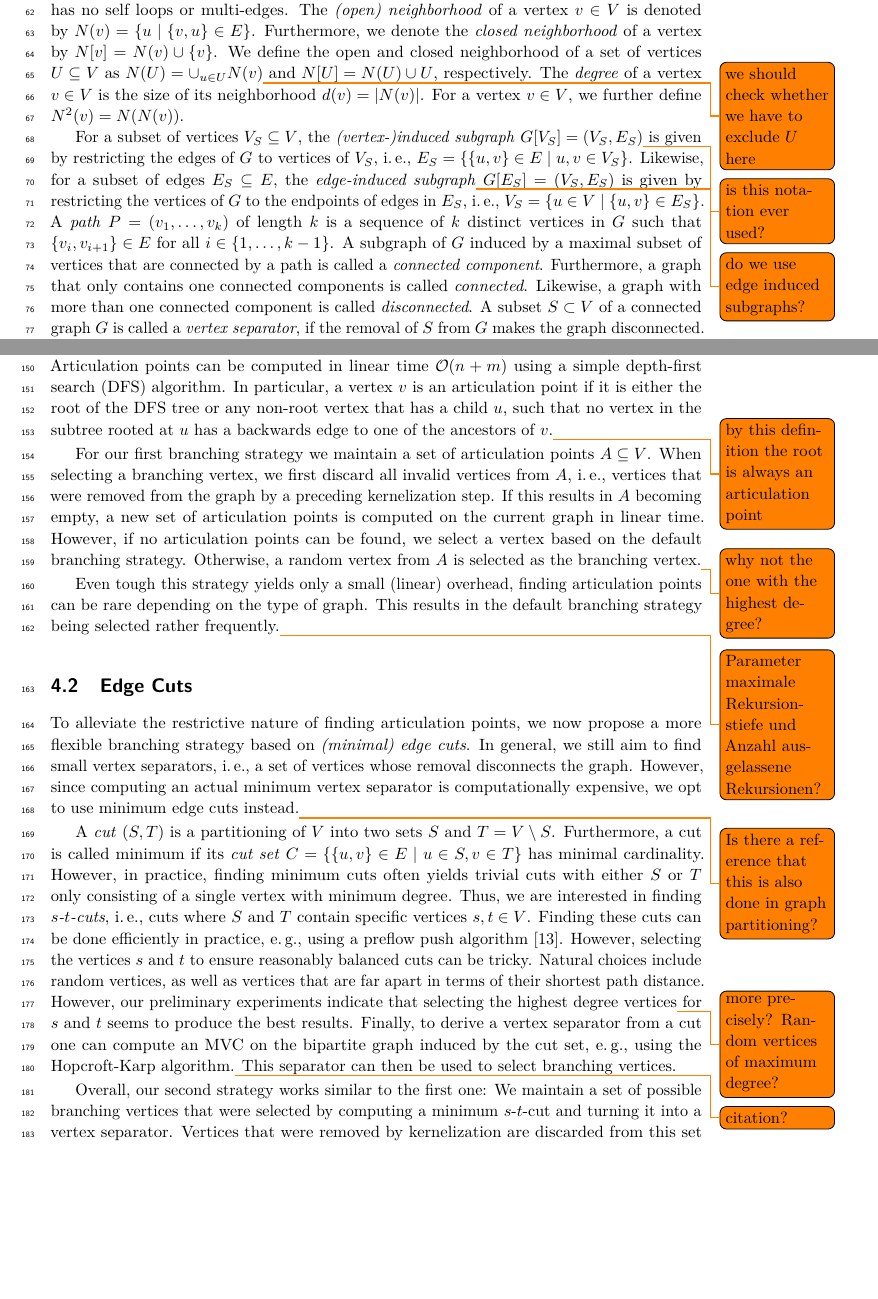
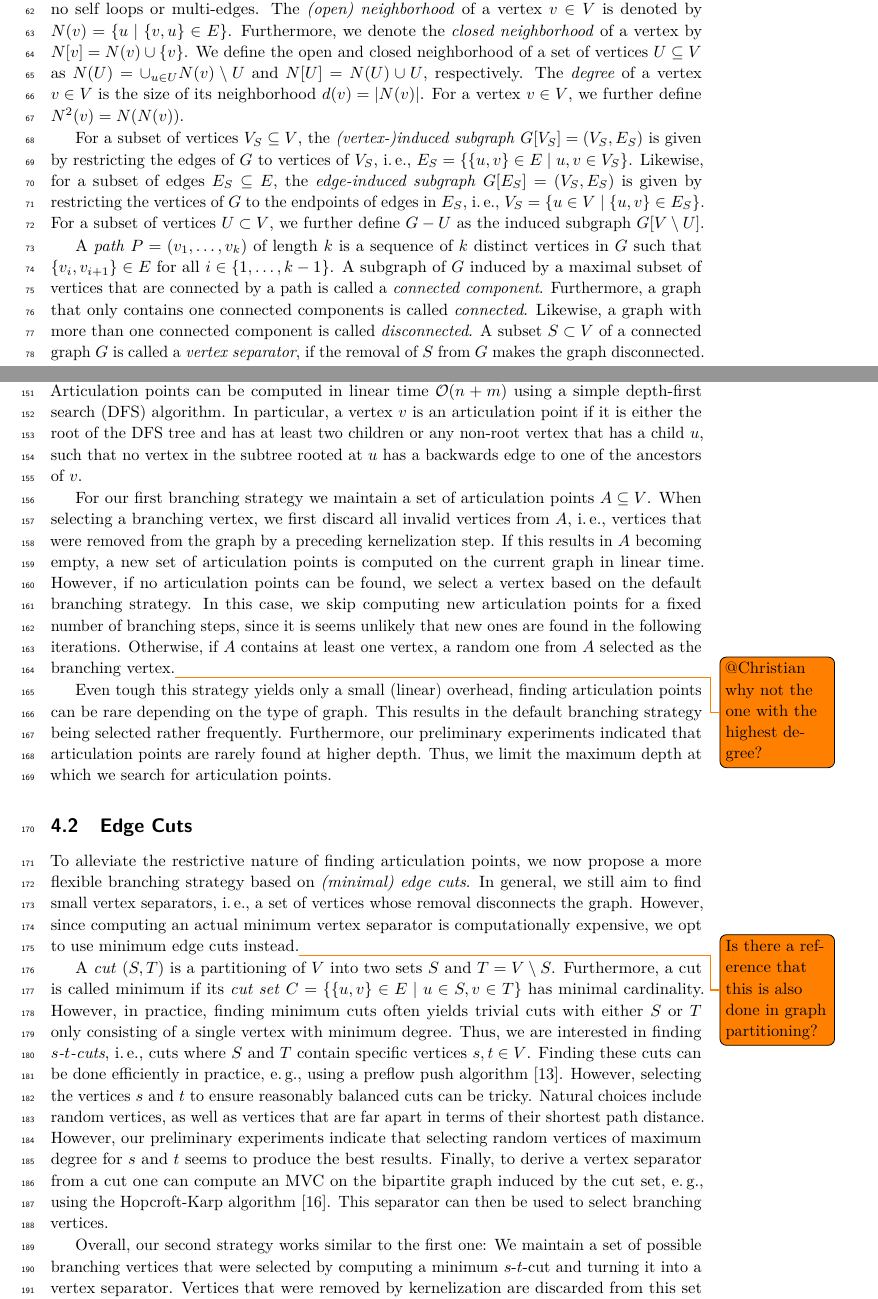
Before and after one commit to Hespian/CutBranching, a LaTeX paper (SEA_Paper/sea_branching.tex): two parts of pages 3 and 5 of 11, joined at a grey line, cut so that both start at the same text, the shorter picture padded with empty space. Compiled offline with pdfLaTeX.

Commit message:
Addressed todos.

```diff
--- a/SEA_Paper/sea_branching.tex
+++ b/SEA_Paper/sea_branching.tex
@@ -160,15 +159,16 @@ We assume that $G$ is \emph{simple}, \ie it has no self loops or multi-edges.
 The \emph{(open) neighborhood} of a vertex $v \in V$ is denoted by $N(v) = \{u \mid \{v,u\} \in E\}$.
 Furthermore, we denote the \emph{closed neighborhood} of a vertex by $N[v]=N(v) \cup \{v\}$.
 We define the open and closed neighborhood of a set of vertices $U \subseteq V$
-as $N(U) = \cup_{u \in U} N(v)$\todo{we should check whether we have to exclude
-  $U$ here} and $N[U] = N(U) \cup U$, respectively.
+as $N(U) = \cup_{u \in U} N(v) \setminus U$ and $N[U] = N(U) \cup U$, respectively.
 The \emph{degree} of a vertex $v \in V$ is the size of its neighborhood $d(v) = |N(v)|$.
 For a vertex $v \in V$, we further define $N^2(v) = N(N(v))$.
 
 For a subset of vertices $V_S \subseteq V$, the \emph{(vertex-)induced subgraph}
-$G[V_S] = (V_S, E_S)$\todo{is this notation ever used?} is given by restricting the edges of $G$ to vertices of $V_S$, \ie $E_S = \{\{u,v\} \in E \mid u,v \in V_S\}$.
+$G[V_S] = (V_S, E_S)$ is given by restricting the edges of $G$ to vertices of $V_S$, \ie $E_S = \{\{u,v\} \in E \mid u,v \in V_S\}$.
 Likewise, for a subset of edges $E_S \subseteq E$, the \emph{edge-induced
-  subgraph}\todo{do we use edge induced subgraphs?} $G[E_S] = (V_S, E_S)$ is given by restricting the vertices of $G$ to the endpoints of edges in $E_S$, \ie $V_S = \{u \in V \mid \{u,v\} \in E_S\}$.
+  subgraph} $G[E_S] = (V_S, E_S)$ is given by restricting the vertices of $G$ to the endpoints of edges in $E_S$, \ie $V_S = \{u \in V \mid \{u,v\} \in E_S\}$.
+  For a subset of vertices $U \subset V$, we further define $G - U$ as the induced subgraph $G[V \setminus U]$.
+
 A \emph{path} $P=(v_1, \ldots, v_k)$ of length $k$ is a sequence of $k$ distinct vertices in $G$ such that $\{v_i, v_{i+1}\} \in E$ for all $i \in \{1, \ldots, k-1\}$.
 A subgraph of $G$ induced by a maximal subset of vertices that are connected by a path is called a \emph{connected component}.
 Furthermore, a graph that only contains one connected components is called \emph{connected}.
@@ -271,20 +270,23 @@ First, we are concerned with finding single vertices that are able to decompose
 Such points are called \emph{articulation points} (or cut vertices).
 Articulation points can be computed in linear time $\mathcal{O}(n+m)$ using a simple depth-first search (DFS) algorithm.
 In particular, a vertex $v$ is an articulation point if it is either the root of
-the DFS tree or any non-root vertex that has a child $u$, such that no vertex in
+the DFS tree and has at least two children or any non-root vertex that has a child $u$, such that no vertex in
 the subtree rooted at $u$ has a backwards edge to one of the ancestors of
-$v$.\todo{by this definition the root is always an articulation point}
+$v$.
 
 For our first branching strategy we maintain a set of articulation points $A \subseteq V$.
 When selecting a branching vertex, we first discard all invalid vertices from $A$, \ie vertices that were removed from the graph by a preceding kernelization step.
 If this results in $A$ becoming empty, a new set of articulation points is computed on the current graph in linear time.
 However, if no articulation points can be found, we select a vertex based on the default branching strategy.
-Otherwise, a random vertex from $A$ is selected as the branching
-vertex.\todo{why not the one with the highest degree?}
+In this case, we skip computing new articulation points for a fixed number of branching steps, since it is seems unlikely that new ones are found in the following iterations.
+Otherwise, if $A$ contains at least one vertex, a random one from $A$ selected as the branching
+vertex.\todo{@Christian why not the one with the highest degree?}
 
 Even tough this strategy yields only a small (linear) overhead, finding articulation points can be rare depending on the type of graph.
 This results in the default branching strategy being selected rather
-frequently.\todo{Parameter maximale Rekursionstiefe und Anzahl ausgelassene Rekursionen?}
+frequently.
+Furthermore, our preliminary experiments indicated that articulation points are rarely found at higher depth.
+Thus, we limit the maximum depth at which we search for articulation points.
 
 \subsection{Edge Cuts}
 To alleviate the restrictive nature of finding articulation points, we now propose a more flexible branching strategy based on \emph{(minimal) edge cuts}.
@@ -300,9 +302,9 @@ Thus, we are interested in finding \emph{$s$-$t$-cuts}, \ie cuts where $S$ and $
 Finding these cuts can be done efficiently in practice, \eg using a preflow push algorithm~\cite{goldberg1988new}.
 However, selecting the vertices $s$ and $t$ to ensure reasonably balanced cuts can be tricky.
 Natural choices include random vertices, as well as vertices that are far apart in terms of their shortest path distance.
-However, our preliminary experiments indicate that selecting the highest degree
-vertices\todo{more precisely? Random vertices of maximum degree?} for $s$ and $t$ seems to produce the best results.
-Finally, to derive a vertex separator from a cut one can compute an MVC on the bipartite graph induced by the cut set, \eg using the Hopcroft-Karp algorithm.\todo{citation?}
+However, our preliminary experiments indicate that selecting random vertices of maximum degree
+ for $s$ and $t$ seems to produce the best results.
+Finally, to derive a vertex separator from a cut one can compute an MVC on the bipartite graph induced by the cut set, \eg using the Hopcroft-Karp algorithm~\cite{hopcroft1973n}.
 This separator can then be used to select branching vertices.
 
 Overall, our second strategy works similar to the first one: We maintain a set of possible branching vertices that were selected by computing a minimum $s$-$t$-cut and turning it into a vertex separator.
```
Also changed, not shown: SEA_Paper/references.bib (+11 -0 lines), SEA_Paper/sea_branching.tex (12 more changed lines).
